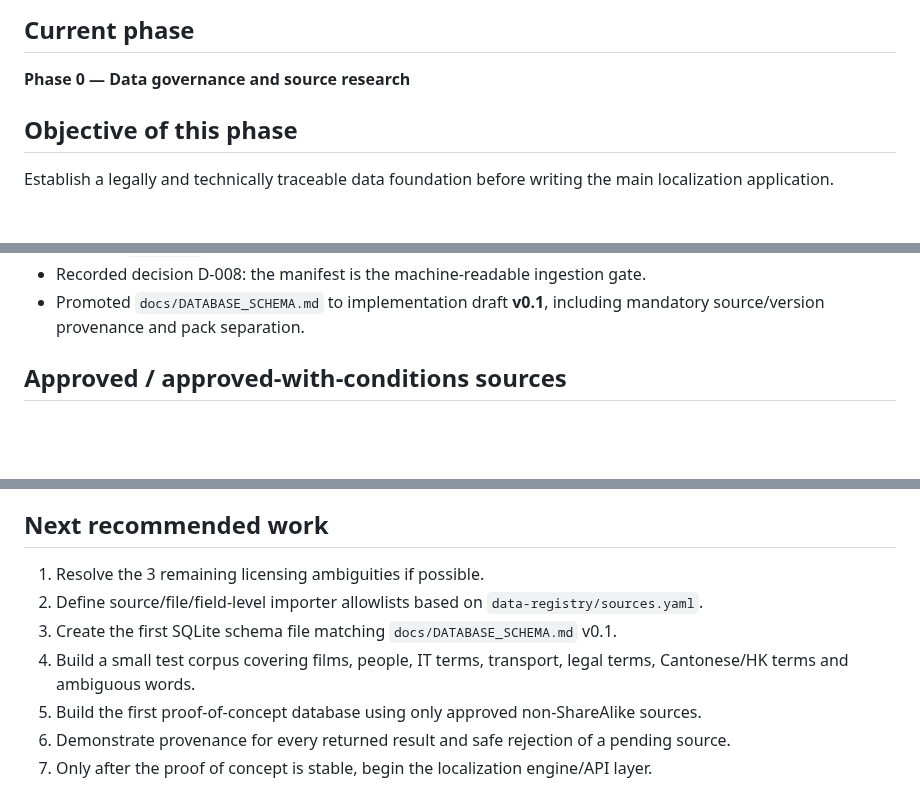
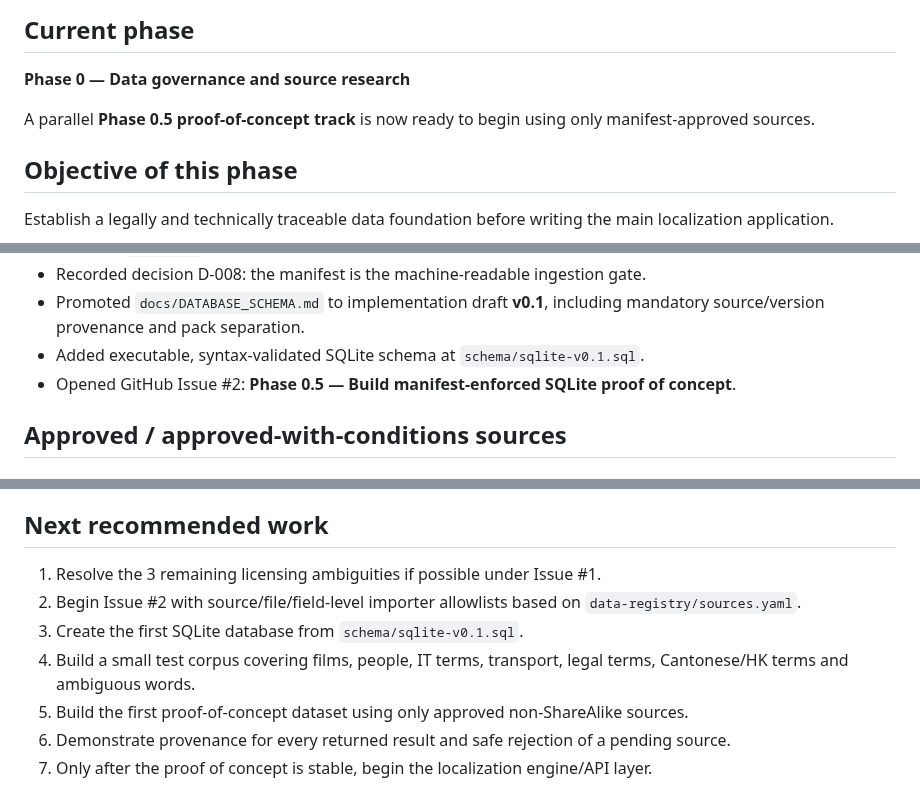
Before and after one commit to 168aadc852/chinese-regional-localizer, a Markdown page: PROJECT_STATE.md, 3 parts joined by grey strips. GitHub-like rendering; blank space fills up the shorter version.

Commit message:
Record executable schema and Phase 0.5 PoC issue

```diff
--- a/PROJECT_STATE.md
+++ b/PROJECT_STATE.md
@@ -5,6 +5,8 @@ Last updated: 2026-10-06
 ## Current phase
 
 **Phase 0 — Data governance and source research**
+
+A parallel **Phase 0.5 proof-of-concept track** is now ready to begin using only manifest-approved sources.
 
 ## Objective of this phase
 
@@ -25,6 +27,8 @@ Establish a legally and technically traceable data foundation before writing the
 - Updated `AGENTS.md` so all AI/data tooling must enforce the manifest before ingestion.
 - Recorded decision D-008: the manifest is the machine-readable ingestion gate.
 - Promoted `docs/DATABASE_SCHEMA.md` to implementation draft **v0.1**, including mandatory source/version provenance and pack separation.
+- Added executable, syntax-validated SQLite schema at `schema/sqlite-v0.1.sql`.
+- Opened GitHub Issue #2: **Phase 0.5 — Build manifest-enforced SQLite proof of concept**.
 
 ## Approved / approved-with-conditions sources
 
@@ -67,11 +71,11 @@ Establish a legally and technically traceable data foundation before writing the
 
 ## Next recommended work
 
-1. Resolve the 3 remaining licensing ambiguities if possible.
-2. Define source/file/field-level importer allowlists based on `data-registry/sources.yaml`.
-3. Create the first SQLite schema file matching `docs/DATABASE_SCHEMA.md` v0.1.
+1. Resolve the 3 remaining licensing ambiguities if possible under Issue #1.
+2. Begin Issue #2 with source/file/field-level importer allowlists based on `data-registry/sources.yaml`.
+3. Create the first SQLite database from `schema/sqlite-v0.1.sql`.
 4. Build a small test corpus covering films, people, IT terms, transport, legal terms, Cantonese/HK terms and ambiguous words.
-5. Build the first proof-of-concept database using only approved non-ShareAlike sources.
+5. Build the first proof-of-concept dataset using only approved non-ShareAlike sources.
 6. Demonstrate provenance for every returned result and safe rejection of a pending source.
 7. Only after the proof of concept is stable, begin the localization engine/API layer.
 
```
